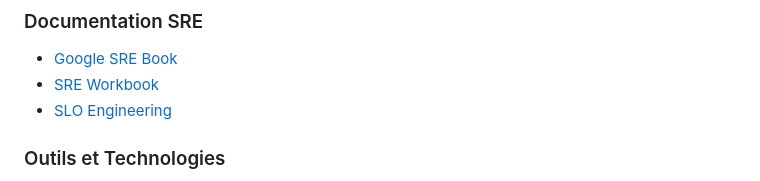
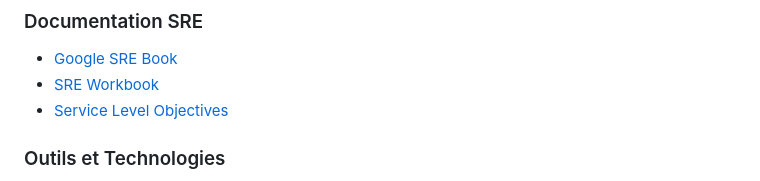
Before and after one commit to MPFabio/SRE, a Markdown page: README.md, the part around the change. Drawn GitHub-style.

Commit message:
Fix SLO link to point to specific chapter instead of duplicating table of contents

```diff
--- a/README.md
+++ b/README.md
@@ -374,7 +374,7 @@ docker-compose logs splunk -f
 
 - [Google SRE Book](https://sre.google/sre-book/table-of-contents/)
 - [SRE Workbook](https://sre.google/workbook/table-of-contents/)
-- [SLO Engineering](https://sre.google/sre-book/implementing-slos/)
+- [Service Level Objectives](https://sre.google/sre-book/service-level-objectives/)
 
 ### Outils et Technologies
 
```
